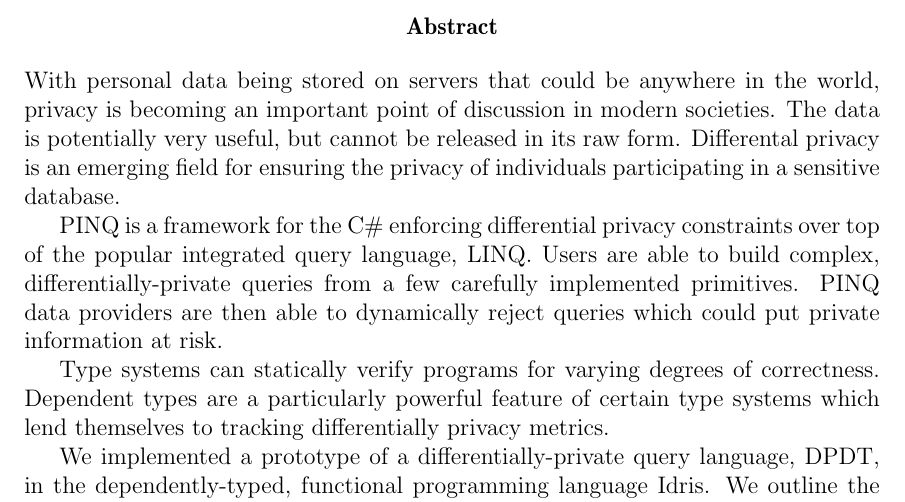
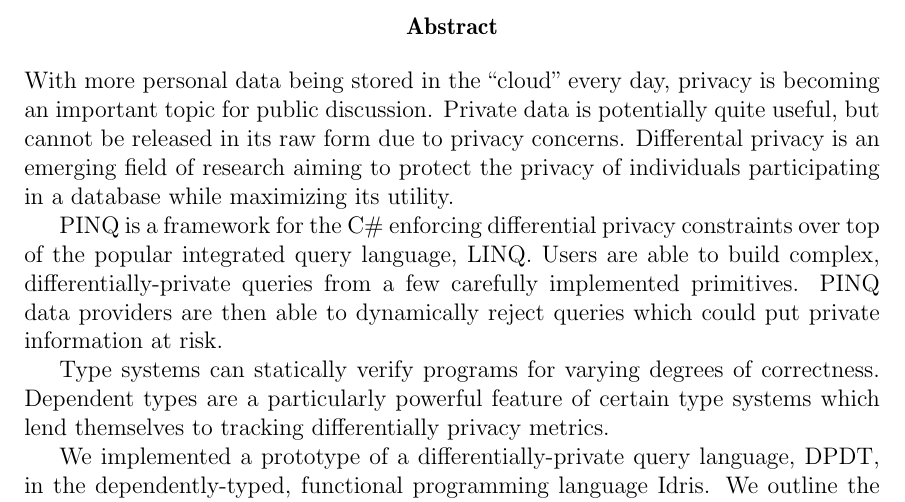
Before and after one commit to cassiebaer/ucph-msc-thesis-dpdt, a LaTeX thesis (docs/main.tex): part of page 2 of 47, cut so that both start at the same text. Compiled offline with pdfLaTeX.

Commit message:
Edit abstract

```diff
--- a/docs/main.tex
+++ b/docs/main.tex
@@ -48,9 +48,9 @@ postbreak=\raisebox{0ex}[0ex][0ex]{\ensuremath{\color{red}\hookrightarrow\space}
 \graphicspath{{assets/}}
 
 \begin{abstract}
-With personal data being stored on servers that could be anywhere in the world, privacy is becoming an important point of discussion in modern societies.
-The data is potentially very useful, but cannot be released in its raw form.
-Differental privacy is an emerging field for ensuring the privacy of individuals participating in a sensitive database.
+With more personal data being stored in the ``cloud'' every day, privacy is becoming an important topic for public discussion.
+Private data is potentially quite useful, but cannot be released in its raw form due to privacy concerns.
+Differental privacy is an emerging field of research aiming to protect the privacy of individuals participating in a database while maximizing its utility.
 
 PINQ is a framework for the C\# enforcing differential privacy constraints over top of the popular integrated query language, LINQ.
 Users are able to build complex, differentially-private queries from a few carefully implemented primitives.
```
